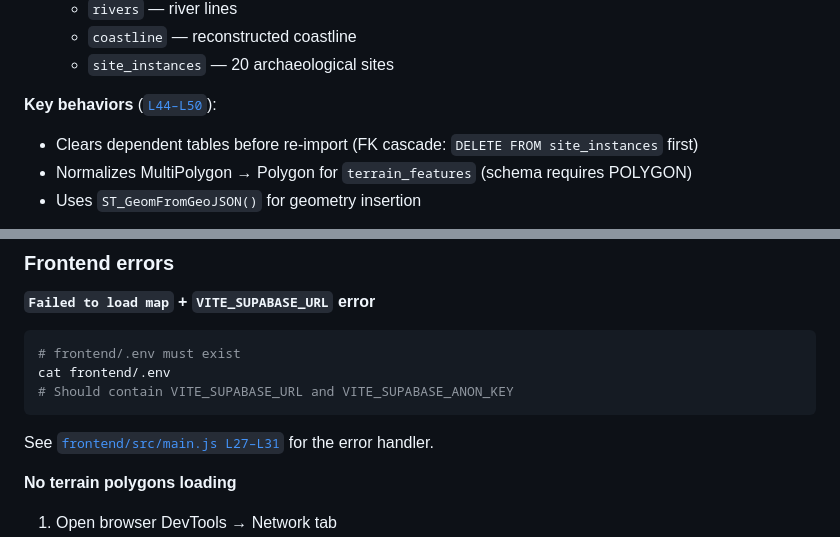
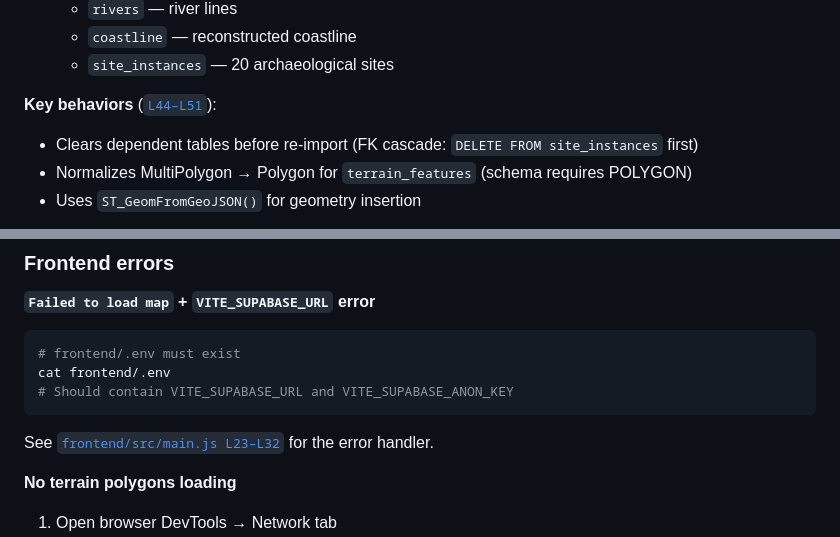
Before and after one commit to rrous/mezolit2, a Markdown page: docs/TECH_GUIDE.md, 2 parts joined by grey strips. Rendered like a GitHub page.

````diff
--- a/docs/TECH_GUIDE.md
+++ b/docs/TECH_GUIDE.md
@@ -417,7 +417,7 @@ python 06_import_supabase.py
   - `coastline` — reconstructed coastline
   - `site_instances` — 20 archaeological sites
 
-**Key behaviors** ([`L44–L50`](https://github.com/rrous/mezolit2/blob/master/pipeline/06_import_supabase.py#L44)):
+**Key behaviors** ([`L44–L51`](https://github.com/rrous/mezolit2/blob/master/pipeline/06_import_supabase.py#L44)):
 - Clears dependent tables before re-import (FK cascade: `DELETE FROM site_instances` first)
 - Normalizes MultiPolygon → Polygon for `terrain_features` (schema requires POLYGON)
 - Uses `ST_GeomFromGeoJSON()` for geometry insertion
@@ -731,7 +731,7 @@ python 02_download_dem.py
 cat frontend/.env
 # Should contain VITE_SUPABASE_URL and VITE_SUPABASE_ANON_KEY
 ```
-See [`frontend/src/main.js L27–L31`](https://github.com/rrous/mezolit2/blob/master/frontend/src/main.js#L27) for the error handler.
+See [`frontend/src/main.js L23–L32`](https://github.com/rrous/mezolit2/blob/master/frontend/src/main.js#L23) for the error handler.
 
 **No terrain polygons loading**
 1. Open browser DevTools → Network tab
````
Also changed, not shown: other parts of docs/TECH_GUIDE.md (+7 -7 lines).
